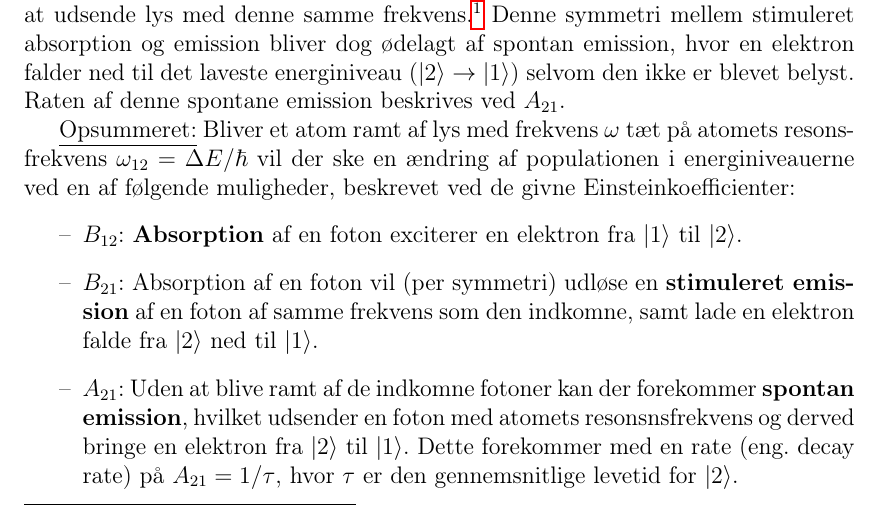
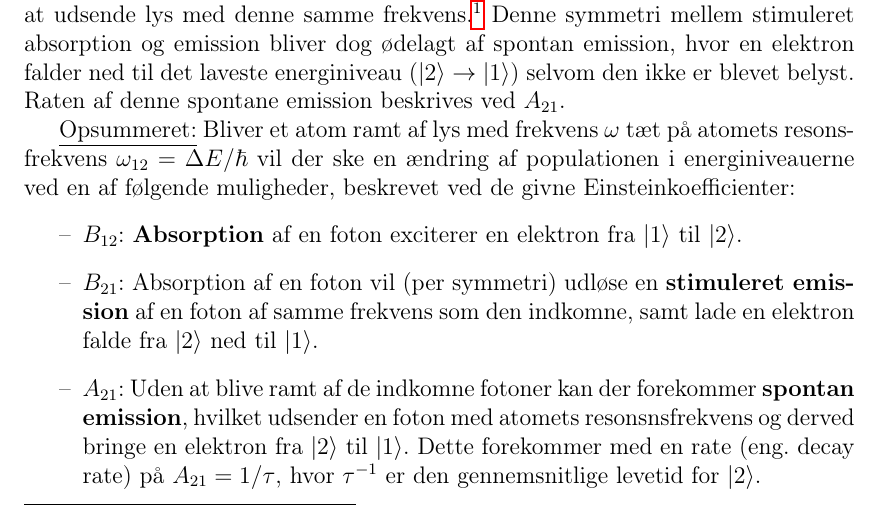
Before and after one commit to Josefine1409/AMO_Dispositioner, a LaTeX document (main.tex, which reads Q02/Q02.tex): part of page 8 of 77, cut so that both start at the same text. Compiled offline with pdfLaTeX.

Commit message:
Q02: Update of mean lifetime

```diff
--- a/Q02/Q02.tex
+++ b/Q02/Q02.tex
@@ -14,7 +14,7 @@ Vi betragter et toniveausystem med energier $E_1$ og $E_2$ i hhv. tilstand $\ket
 \begin{itemize}
     \item $B_{12}$: \textbf{Absorption} af en foton exciterer en elektron fra $\ket{1}$ til $\ket{2}$.
     \item $B_{21}$: Absorption af en foton vil (per symmetri) udløse en \textbf{stimuleret emission} af en foton af samme frekvens som den indkomne, samt lade en elektron falde fra $\ket{2}$ ned til $\ket{1}$.
-    \item $A_{21}$: Uden at blive ramt af de indkomne fotoner kan der forekommer \textbf{spontan emission}, hvilket udsender en foton med atomets resonsnsfrekvens og derved bringe en elektron fra $\ket{2}$ til $\ket{1}$. Dette forekommer med en rate (eng. decay rate) på $A_{21} = 1/\tau$, hvor $\tau$ er den gennemsnitlige levetid for $\ket{2}$.
+    \item $A_{21}$: Uden at blive ramt af de indkomne fotoner kan der forekommer \textbf{spontan emission}, hvilket udsender en foton med atomets resonsnsfrekvens og derved bringe en elektron fra $\ket{2}$ til $\ket{1}$. Dette forekommer med en rate (eng. decay rate) på $A_{21} = 1/\tau$, hvor $\tau^{-1}$ er den gennemsnitlige levetid for $\ket{2}$.
 \end{itemize}
 
 Rateligningerne (eng. the rate equations) for populationerne $N_1$ og $N_2$ for tilstandene $\ket{1}$ og $\ket{2}$ bliver derved
```
